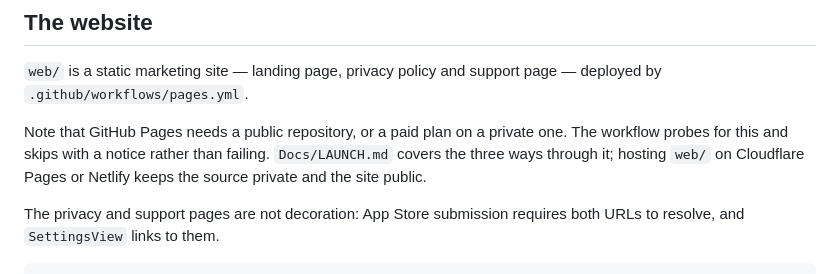
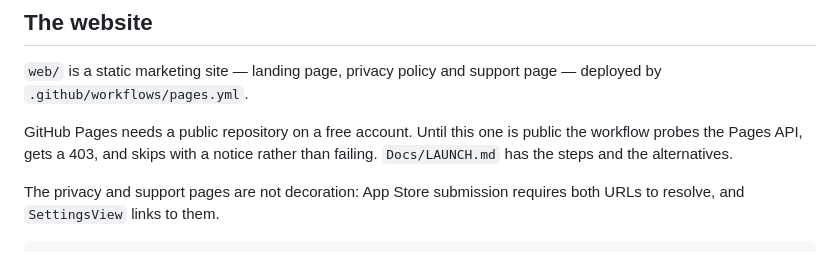
Before and after one commit to Tynagorski/Rhythm, a Markdown page: README.md, the part around the change. GitHub-like rendering.

```diff
--- a/README.md
+++ b/README.md
@@ -106,10 +106,9 @@ Two rules hold the structure together:
 `web/` is a static marketing site — landing page, privacy policy and support
 page — deployed by `.github/workflows/pages.yml`.
 
-Note that GitHub Pages needs a public repository, or a paid plan on a private
-one. The workflow probes for this and skips with a notice rather than failing.
-`Docs/LAUNCH.md` covers the three ways through it; hosting `web/` on Cloudflare
-Pages or Netlify keeps the source private and the site public.
+GitHub Pages needs a public repository on a free account. Until this one is
+public the workflow probes the Pages API, gets a 403, and skips with a notice
+rather than failing. `Docs/LAUNCH.md` has the steps and the alternatives.
 
 The privacy and support pages are not decoration: App Store submission requires
 both URLs to resolve, and `SettingsView` links to them.
```
Also changed, not shown: Docs/LAUNCH.md (+37 -40 lines).
